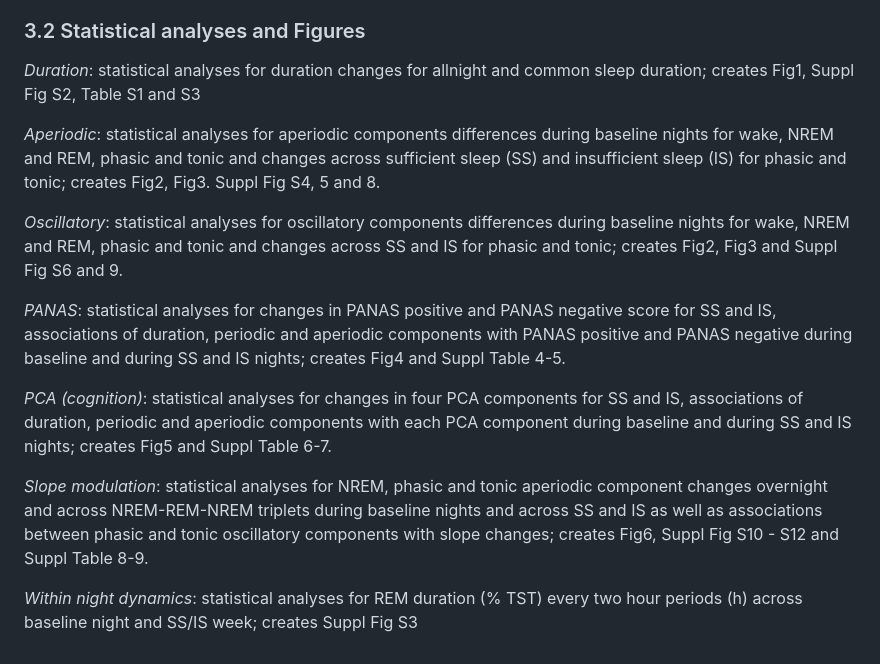
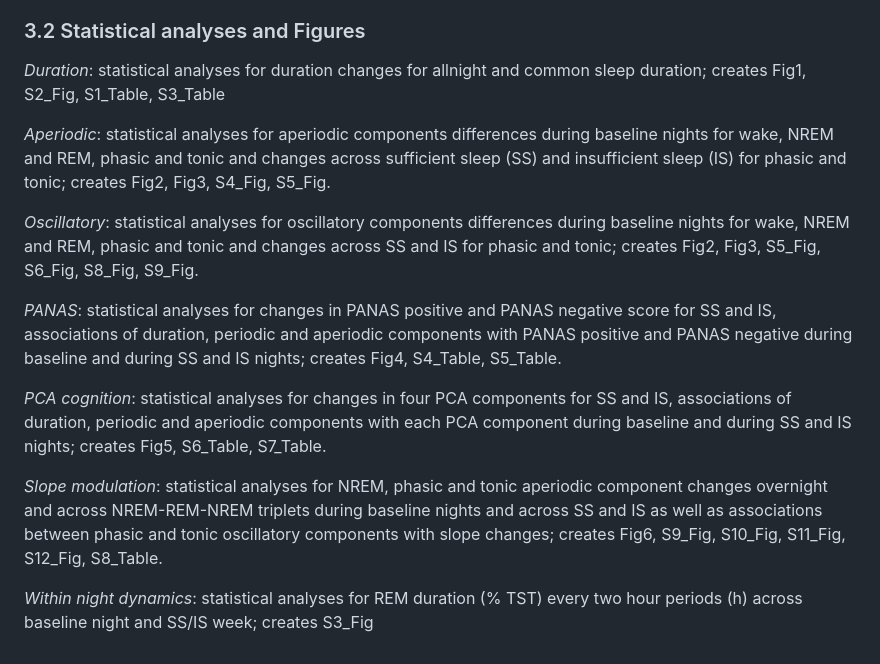
Before and after one commit to saraxwong/phasictonicREM, a Markdown page: README.md, the part around the change. Drawn GitHub-style.

```diff
--- a/README.md
+++ b/README.md
@@ -105,16 +105,16 @@ Figure_eBOSC_histograms: make histogram plots showing oscillation frequency dist
 
 ### 3.2 Statistical analyses and Figures
 
-*Duration*: statistical analyses for duration changes for allnight and common sleep duration; creates Fig1, Suppl Fig S2, Table S1 and S3
+*Duration*: statistical analyses for duration changes for allnight and common sleep duration; creates Fig1, S2_Fig, S1_Table, S3_Table
 
-*Aperiodic*: statistical analyses for aperiodic components differences during baseline nights for wake, NREM and REM, phasic and tonic and changes across sufficient sleep (SS) and insufficient sleep (IS) for phasic and tonic; creates Fig2, Fig3. Suppl Fig S4, 5 and 8.
+*Aperiodic*: statistical analyses for aperiodic components differences during baseline nights for wake, NREM and REM, phasic and tonic and changes across sufficient sleep (SS) and insufficient sleep (IS) for phasic and tonic; creates Fig2, Fig3, S4_Fig, S5_Fig.
 
-*Oscillatory*: statistical analyses for oscillatory components differences during baseline nights for wake, NREM and REM, phasic and tonic and changes across SS and IS for phasic and tonic; creates Fig2, Fig3 and Suppl Fig S6 and 9.
+*Oscillatory*: statistical analyses for oscillatory components differences during baseline nights for wake, NREM and REM, phasic and tonic and changes across SS and IS for phasic and tonic; creates Fig2, Fig3, S5_Fig, S6_Fig, S8_Fig, S9_Fig.
 
-*PANAS*: statistical analyses for changes in PANAS positive and PANAS negative score for SS and IS, associations of duration, periodic and aperiodic components with PANAS positive and PANAS negative during baseline and during SS and IS nights; creates Fig4 and Suppl Table 4-5.
+*PANAS*: statistical analyses for changes in PANAS positive and PANAS negative score for SS and IS, associations of duration, periodic and aperiodic components with PANAS positive and PANAS negative during baseline and during SS and IS nights; creates Fig4, S4_Table, S5_Table.
 
-*PCA (cognition)*: statistical analyses for changes in four PCA components for SS and IS, associations of duration, periodic and aperiodic components with each PCA component during baseline and during SS and IS nights; creates Fig5 and  Suppl Table 6-7.
+*PCA cognition*: statistical analyses for changes in four PCA components for SS and IS, associations of duration, periodic and aperiodic components with each PCA component during baseline and during SS and IS nights; creates Fig5, S6_Table, S7_Table.
 
-*Slope modulation*: statistical analyses for NREM, phasic and tonic aperiodic component changes overnight and across NREM-REM-NREM triplets during baseline nights and across SS and IS as well as associations between phasic and tonic oscillatory components with slope changes; creates Fig6, Suppl Fig S10 - S12 and Suppl Table 8-9.
+*Slope modulation*: statistical analyses for NREM, phasic and tonic aperiodic component changes overnight and across NREM-REM-NREM triplets during baseline nights and across SS and IS as well as associations between phasic and tonic oscillatory components with slope changes; creates Fig6, S9_Fig, S10_Fig, S11_Fig, S12_Fig, S8_Table.
 
-*Within night dynamics*:  statistical analyses for REM duration (% TST) every two hour periods (h) across baseline night and SS/IS week; creates Suppl Fig S3
+*Within night dynamics*:  statistical analyses for REM duration (% TST) every two hour periods (h) across baseline night and SS/IS week; creates S3_Fig
```
